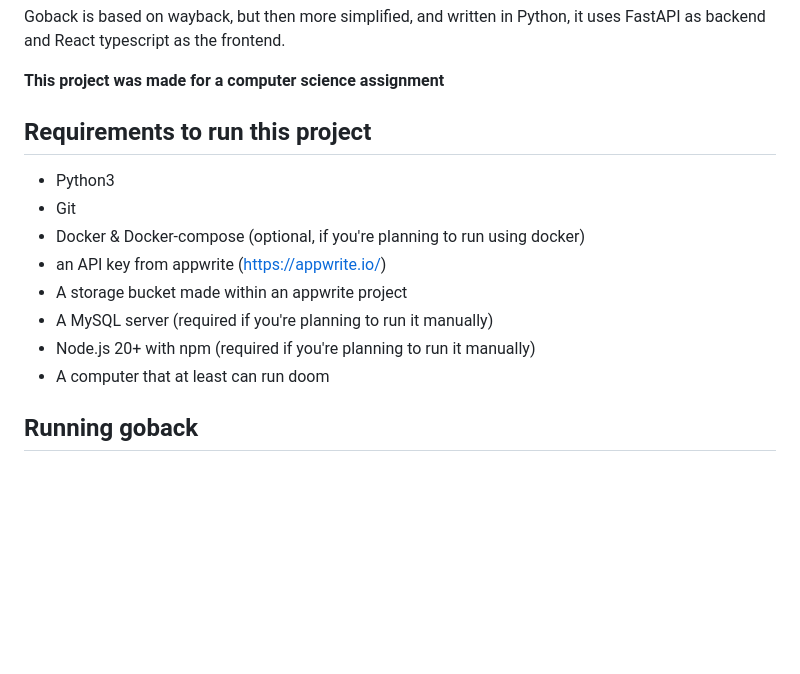
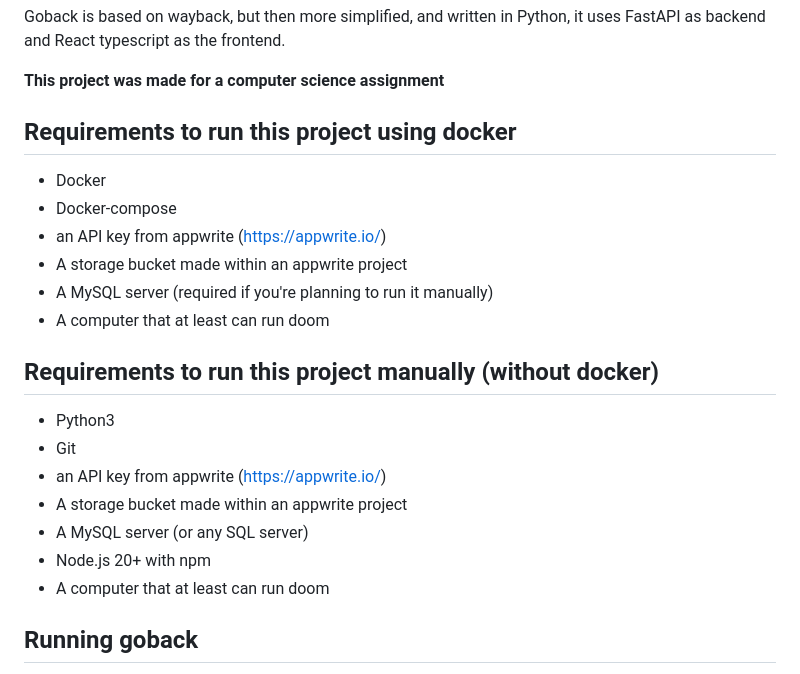
Before and after one commit to luxkatana/goback, a Markdown page: README.md, the part around the change. Drawn GitHub-style; blank space fills up the shorter version.

Commit message:
Better readme.md

```diff
--- a/README.md
+++ b/README.md
@@ -10,14 +10,22 @@ Goback is based on wayback, but then more simplified, and written in Python, it
 
 **This project was made for a computer science assignment**
 
-## Requirements to run this project
-- Python3
-- Git
-- Docker & Docker-compose (optional, if you're planning to run using docker)
+## Requirements to run this project using docker
+
+- Docker
+- Docker-compose
 - an API key from appwrite (https://appwrite.io/)
 - A storage bucket made within an appwrite project
 - A MySQL server (required if you're planning to run it manually)
-- Node.js 20+ with npm (required if you're planning to run it manually)
+- A computer that at least can run doom
+
+## Requirements to run this project manually (without docker)
+- Python3
+- Git
+- an API key from appwrite (https://appwrite.io/)
+- A storage bucket made within an appwrite project
+- A MySQL server (or any SQL server)
+- Node.js 20+ with npm
 - A computer that at least can run doom
 
 ## Running goback
```
